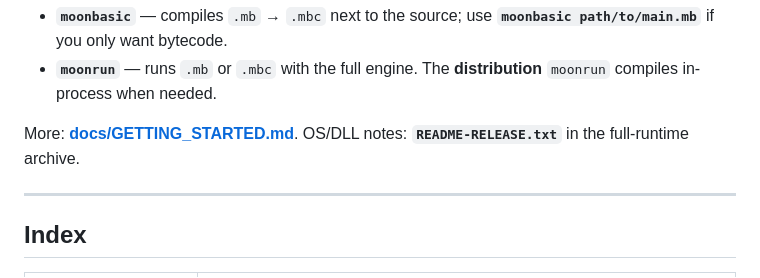
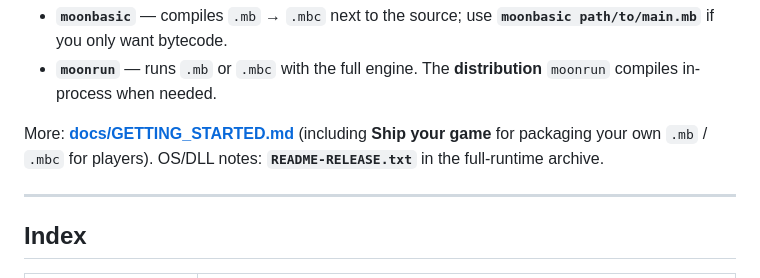
Before and after one commit to CharmingBlaze/moonbasic, a Markdown page: examples/README.md, the part around the change. Drawn GitHub-style.

Commit message:
docs(examples): link GETTING_STARTED Ship your game from examples README
Made-with: Cursor

```diff
--- a/examples/README.md
+++ b/examples/README.md
@@ -34,7 +34,7 @@ moonrun.exe examples\spin_cube\main.mb
 - **`moonbasic`** — compiles `.mb` → `.mbc` next to the source; use **`moonbasic path/to/main.mb`** if you only want bytecode.
 - **`moonrun`** — runs `.mb` or `.mbc` with the full engine. The **distribution** `moonrun` compiles in-process when needed.
 
-More: **[docs/GETTING_STARTED.md](../docs/GETTING_STARTED.md)**. OS/DLL notes: **`README-RELEASE.txt`** in the full-runtime archive.
+More: **[docs/GETTING_STARTED.md](../docs/GETTING_STARTED.md)** (including **Ship your game** for packaging your own `.mb` / `.mbc` for players). OS/DLL notes: **`README-RELEASE.txt`** in the full-runtime archive.
 
 ---
 
```
